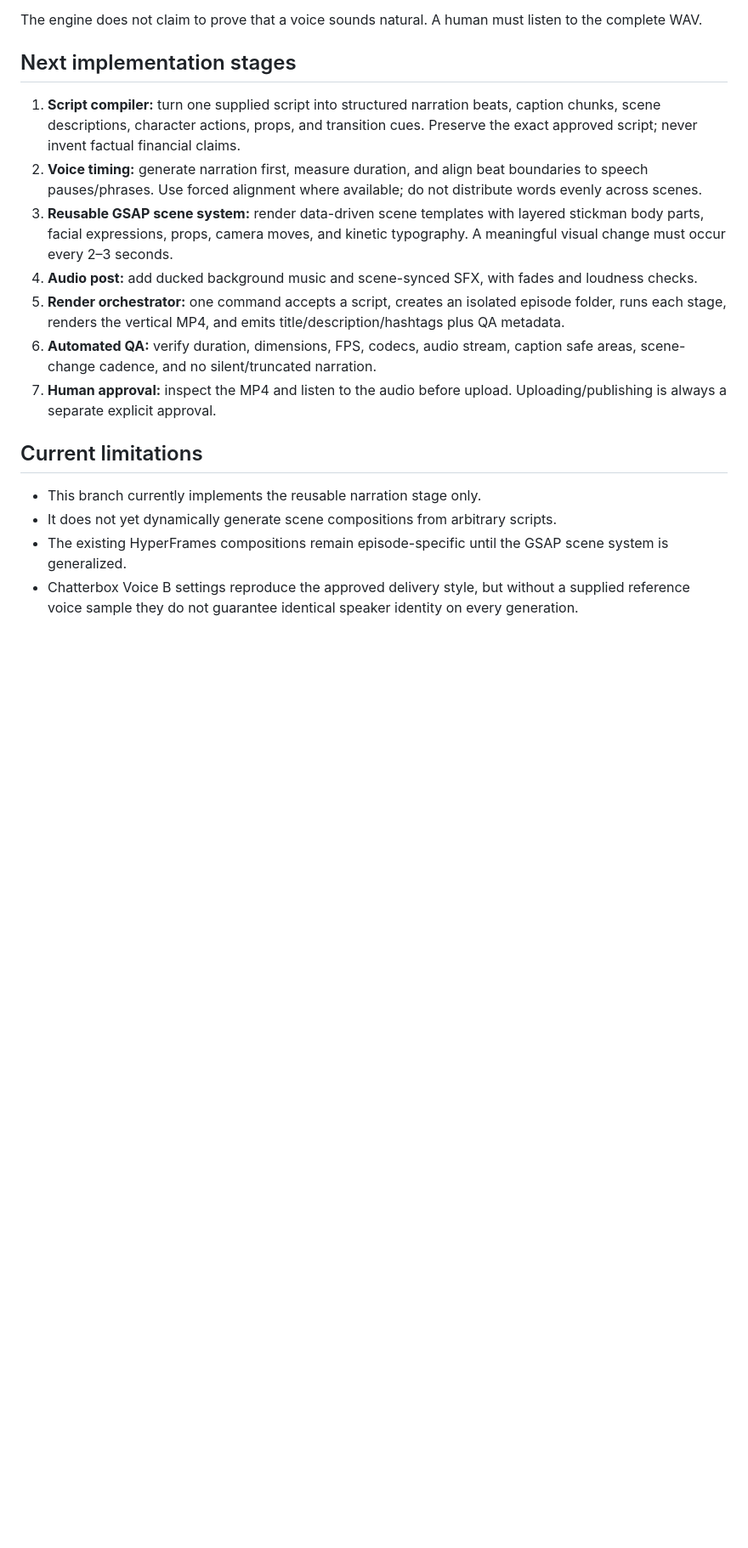
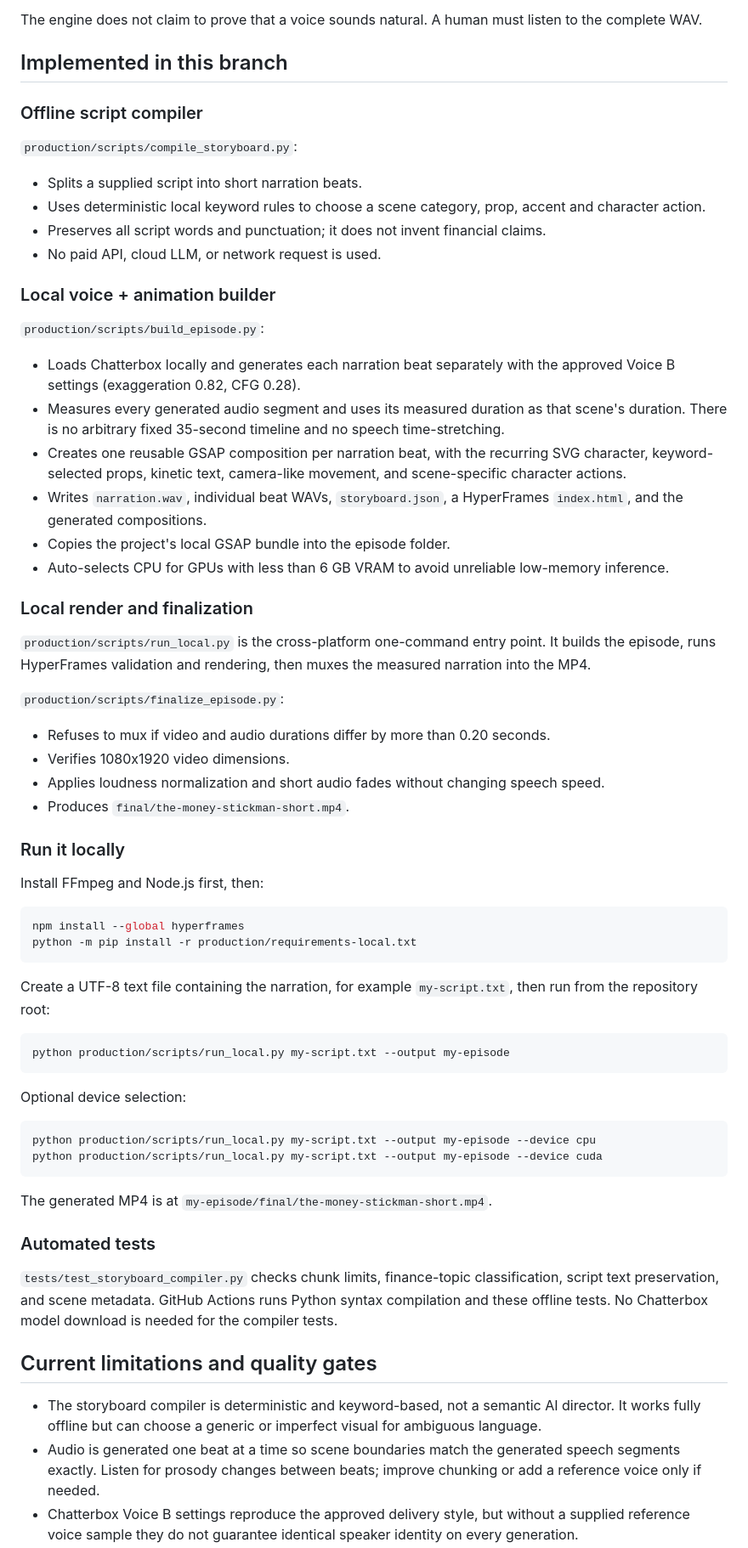
Before and after one commit to Ravindraaa/The-Money-Stickman, a Markdown page: production/ENGINE_V2_STATUS.md, the part around one of its changes. Shown at 85% size. GitHub-like rendering; blank space fills up the shorter version.

Commit message:
Document offline script-to-short workflow and current quality gates

````diff
--- a/production/ENGINE_V2_STATUS.md
+++ b/production/ENGINE_V2_STATUS.md
@@ -45,19 +45,66 @@ The engine:
 
 The engine does not claim to prove that a voice sounds natural. A human must listen to the complete WAV.
 
-## Next implementation stages
+## Implemented in this branch
 
-1. **Script compiler:** turn one supplied script into structured narration beats, caption chunks, scene descriptions, character actions, props, and transition cues. Preserve the exact approved script; never invent factual financial claims.
-2. **Voice timing:** generate narration first, measure duration, and align beat boundaries to speech pauses/phrases. Use forced alignment where available; do not distribute words evenly across scenes.
-3. **Reusable GSAP scene system:** render data-driven scene templates with layered stickman body parts, facial expressions, props, camera moves, and kinetic typography. A meaningful visual change must occur every 2–3 seconds.
-4. **Audio post:** add ducked background music and scene-synced SFX, with fades and loudness checks.
-5. **Render orchestrator:** one command accepts a script, creates an isolated episode folder, runs each stage, renders the vertical MP4, and emits title/description/hashtags plus QA metadata.
-6. **Automated QA:** verify duration, dimensions, FPS, codecs, audio stream, caption safe areas, scene-change cadence, and no silent/truncated narration.
-7. **Human approval:** inspect the MP4 and listen to the audio before upload. Uploading/publishing is always a separate explicit approval.
+### Offline script compiler
 
-## Current limitations
+`production/scripts/compile_storyboard.py`:
+- Splits a supplied script into short narration beats.
+- Uses deterministic local keyword rules to choose a scene category, prop, accent and character action.
+- Preserves all script words and punctuation; it does not invent financial claims.
+- No paid API, cloud LLM, or network request is used.
 
-- This branch currently implements the reusable narration stage only.
-- It does not yet dynamically generate scene compositions from arbitrary scripts.
-- The existing HyperFrames compositions remain episode-specific until the GSAP scene system is generalized.
+### Local voice + animation builder
+
+`production/scripts/build_episode.py`:
+- Loads Chatterbox locally and generates each narration beat separately with the approved Voice B settings (exaggeration 0.82, CFG 0.28).
+- Measures every generated audio segment and uses its measured duration as that scene's duration. There is no arbitrary fixed 35-second timeline and no speech time-stretching.
+- Creates one reusable GSAP composition per narration beat, with the recurring SVG character, keyword-selected props, kinetic text, camera-like movement, and scene-specific character actions.
+- Writes `narration.wav`, individual beat WAVs, `storyboard.json`, a HyperFrames `index.html`, and the generated compositions.
+- Copies the project's local GSAP bundle into the episode folder.
+- Auto-selects CPU for GPUs with less than 6 GB VRAM to avoid unreliable low-memory inference.
+
+### Local render and finalization
+
+`production/scripts/run_local.py` is the cross-platform one-command entry point. It builds the episode, runs HyperFrames validation and rendering, then muxes the measured narration into the MP4.
+
+`production/scripts/finalize_episode.py`:
+- Refuses to mux if video and audio durations differ by more than 0.20 seconds.
+- Verifies 1080x1920 video dimensions.
+- Applies loudness normalization and short audio fades without changing speech speed.
+- Produces `final/the-money-stickman-short.mp4`.
+
+### Run it locally
+
+Install FFmpeg and Node.js first, then:
+
+```bash
+npm install --global hyperframes
+python -m pip install -r production/requirements-local.txt
+```
+
+Create a UTF-8 text file containing the narration, for example `my-script.txt`, then run from the repository root:
+
+```bash
+python production/scripts/run_local.py my-script.txt --output my-episode
+```
+
+Optional device selection:
+
+```bash
+python production/scripts/run_local.py my-script.txt --output my-episode --device cpu
+python production/scripts/run_local.py my-script.txt --output my-episode --device cuda
+```
+
+The generated MP4 is at `my-episode/final/the-money-stickman-short.mp4`.
+
+### Automated tests
+
+`tests/test_storyboard_compiler.py` checks chunk limits, finance-topic classification, script text preservation, and scene metadata. GitHub Actions runs Python syntax compilation and these offline tests. No Chatterbox model download is needed for the compiler tests.
+
+## Current limitations and quality gates
+
+- The storyboard compiler is deterministic and keyword-based, not a semantic AI director. It works fully offline but can choose a generic or imperfect visual for ambiguous language.
+- Audio is generated one beat at a time so scene boundaries match the generated speech segments exactly. Listen for prosody changes between beats; improve chunking or add a reference voice only if needed.
 - Chatterbox Voice B settings reproduce the approved delivery style, but without a supplied reference voice sample they do not guarantee identical speaker identity on every generation.
````
Also changed, not shown: other parts of production/ENGINE_V2_STATUS.md (+2 -1 lines).
